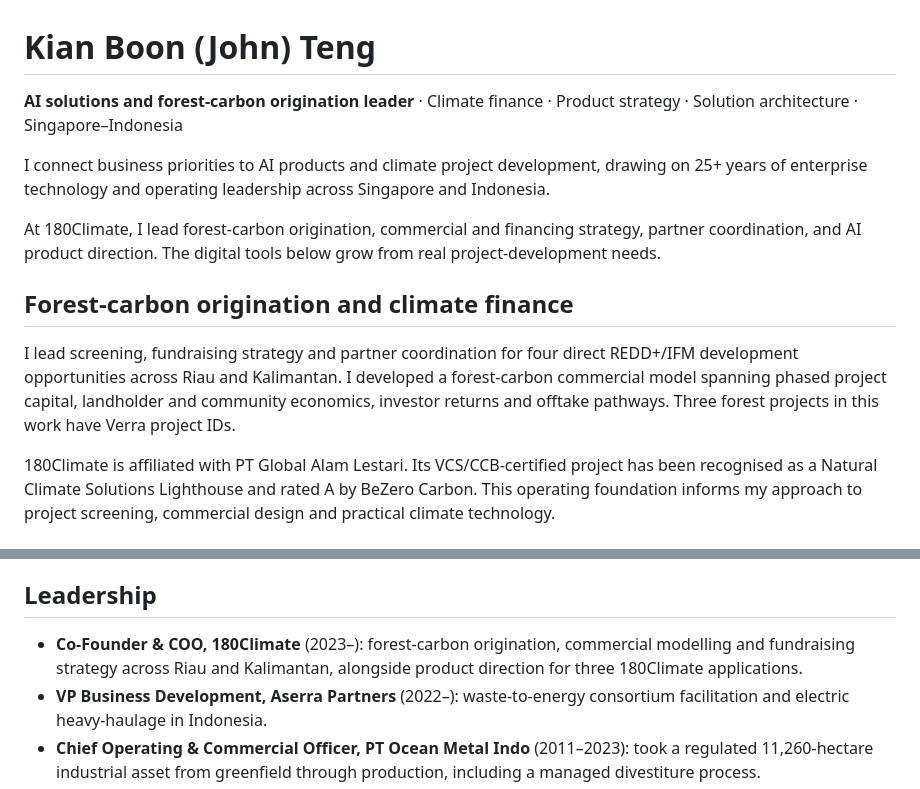
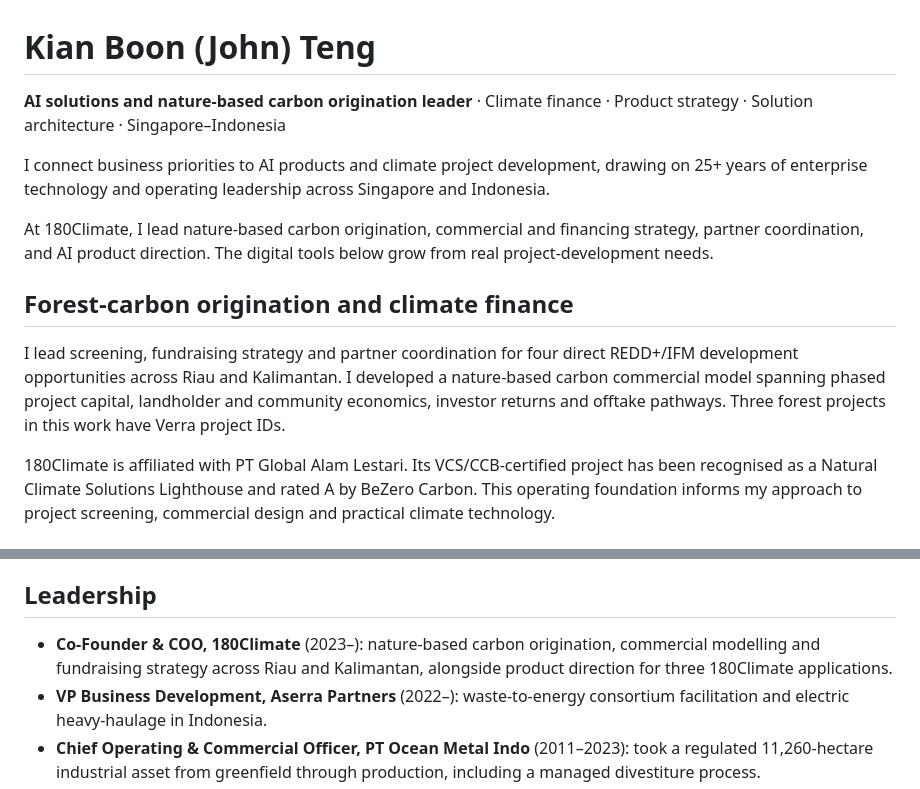
Before and after one commit to TengKianBoon/TengKianBoon, a Markdown page: README.md, 2 parts joined by grey strips. Drawn GitHub-style.

Commit message:
Use nature-based carbon wording in profile
Updated terminology from 'forest-carbon' to 'nature-based carbon' throughout the document for consistency and clarity.

```diff
--- a/README.md
+++ b/README.md
@@ -1,14 +1,14 @@
 # Kian Boon (John) Teng
 
-**AI solutions and forest-carbon origination leader** · Climate finance · Product strategy · Solution architecture · Singapore–Indonesia
+**AI solutions and nature-based carbon origination leader** · Climate finance · Product strategy · Solution architecture · Singapore–Indonesia
 
 I connect business priorities to AI products and climate project development, drawing on 25+ years of enterprise technology and operating leadership across Singapore and Indonesia.
 
-At 180Climate, I lead forest-carbon origination, commercial and financing strategy, partner coordination, and AI product direction. The digital tools below grow from real project-development needs.
+At 180Climate, I lead nature-based carbon origination, commercial and financing strategy, partner coordination, and AI product direction. The digital tools below grow from real project-development needs.
 
 ## Forest-carbon origination and climate finance
 
-I lead screening, fundraising strategy and partner coordination for four direct REDD+/IFM development opportunities across Riau and Kalimantan. I developed a forest-carbon commercial model spanning phased project capital, landholder and community economics, investor returns and offtake pathways. Three forest projects in this work have Verra project IDs.
+I lead screening, fundraising strategy and partner coordination for four direct REDD+/IFM development opportunities across Riau and Kalimantan. I developed a nature-based carbon commercial model spanning phased project capital, landholder and community economics, investor returns and offtake pathways. Three forest projects in this work have Verra project IDs.
 
 180Climate is affiliated with PT Global Alam Lestari. Its VCS/CCB-certified project has been recognised as a Natural Climate Solutions Lighthouse and rated A by BeZero Carbon. This operating foundation informs my approach to project screening, commercial design and practical climate technology.
 
@@ -44,7 +44,7 @@ Source, architecture and decision records: **[180climate-app](https://github.com
 
 ## Leadership
 
-- **Co-Founder & COO, 180Climate** (2023–): forest-carbon origination, commercial modelling and fundraising strategy across Riau and Kalimantan, alongside product direction for three 180Climate applications.
+- **Co-Founder & COO, 180Climate** (2023–): nature-based carbon origination, commercial modelling and fundraising strategy across Riau and Kalimantan, alongside product direction for three 180Climate applications.
 - **VP Business Development, Aserra Partners** (2022–): waste-to-energy consortium facilitation and electric heavy-haulage in Indonesia.
 - **Chief Operating & Commercial Officer, PT Ocean Metal Indo** (2011–2023): took a regulated 11,260-hectare industrial asset from greenfield through production, including a managed divestiture process.
 - **President Director & Country Manager, Gemalto Indonesia** (now Thales): government-tender consortia for national eID and ePassport programmes; earlier, Oracle E-Business Suite solutioning and solution architecture for Fortune-500 clients.
```
